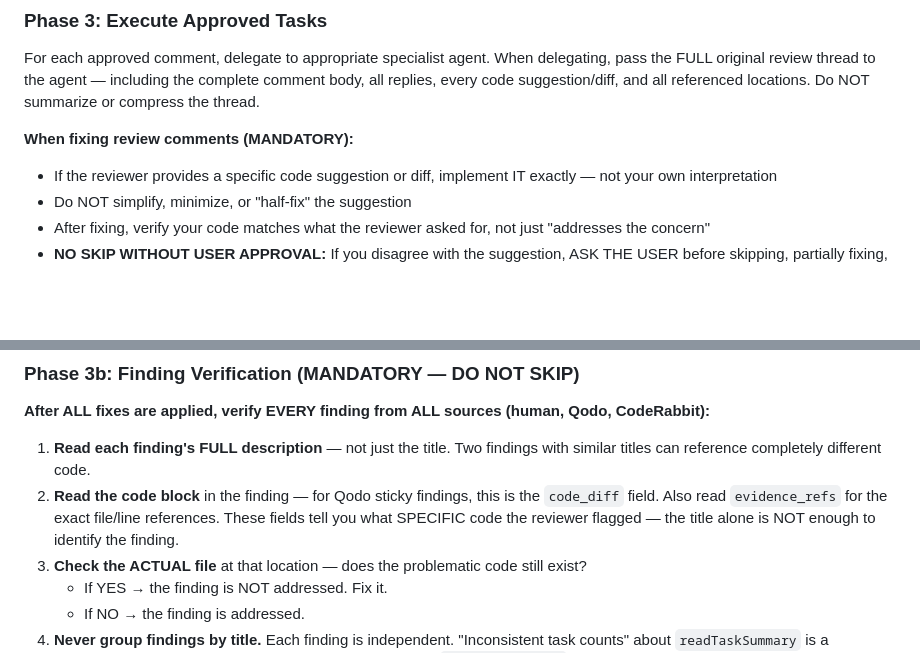
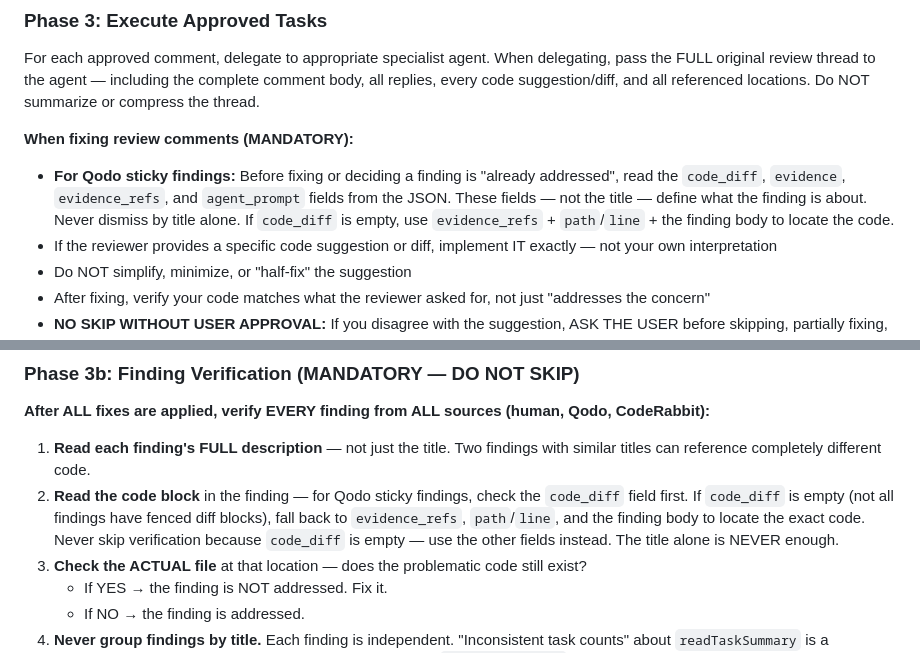
Before and after one commit to myk-org/pi-config, a Markdown page: prompts/review-handler.md, 2 parts joined by grey strips. Drawn GitHub-style; blank space fills up the shorter version.

Commit message:
fix: add Qodo sticky JSON fields rule to Phase 3 and handle empty code_diff fallback
Assisted-by: PI (claude-opus-4-6-1m) <noreply@pi.dev>

```diff
--- a/prompts/review-handler.md
+++ b/prompts/review-handler.md
@@ -276,6 +276,10 @@ all replies, every code suggestion/diff, and all referenced locations. Do NOT su
 
 **When fixing review comments (MANDATORY):**
 
+- **For Qodo sticky findings:** Before fixing or deciding a finding is "already addressed",
+  read the `code_diff`, `evidence`, `evidence_refs`, and `agent_prompt` fields from the JSON.
+  These fields — not the title — define what the finding is about. Never dismiss by title alone.
+  If `code_diff` is empty, use `evidence_refs` + `path`/`line` + the finding body to locate the code.
 - If the reviewer provides a specific code suggestion or diff, implement IT exactly — not your own interpretation
 - Do NOT simplify, minimize, or "half-fix" the suggestion
 - After fixing, verify your code matches what the reviewer asked for, not just "addresses the concern"
@@ -300,9 +304,11 @@ all replies, every code suggestion/diff, and all referenced locations. Do NOT su
 **After ALL fixes are applied, verify EVERY finding from ALL sources (human, Qodo, CodeRabbit):**
 
 1. **Read each finding's FULL description** — not just the title. Two findings with similar titles can reference completely different code.
-2. **Read the code block** in the finding — for Qodo sticky findings, this is the `code_diff` field.
-   Also read `evidence_refs` for the exact file/line references. These fields tell you what SPECIFIC
-   code the reviewer flagged — the title alone is NOT enough to identify the finding.
+2. **Read the code block** in the finding — for Qodo sticky findings, check the `code_diff` field first.
+   If `code_diff` is empty (not all findings have fenced diff blocks), fall back to
+   `evidence_refs`, `path`/`line`, and the finding body to locate the exact code.
+   Never skip verification because `code_diff` is empty — use the other fields instead.
+   The title alone is NEVER enough.
 3. **Check the ACTUAL file** at that location — does the problematic code still exist?
    - If YES → the finding is NOT addressed. Fix it.
    - If NO → the finding is addressed.
```
